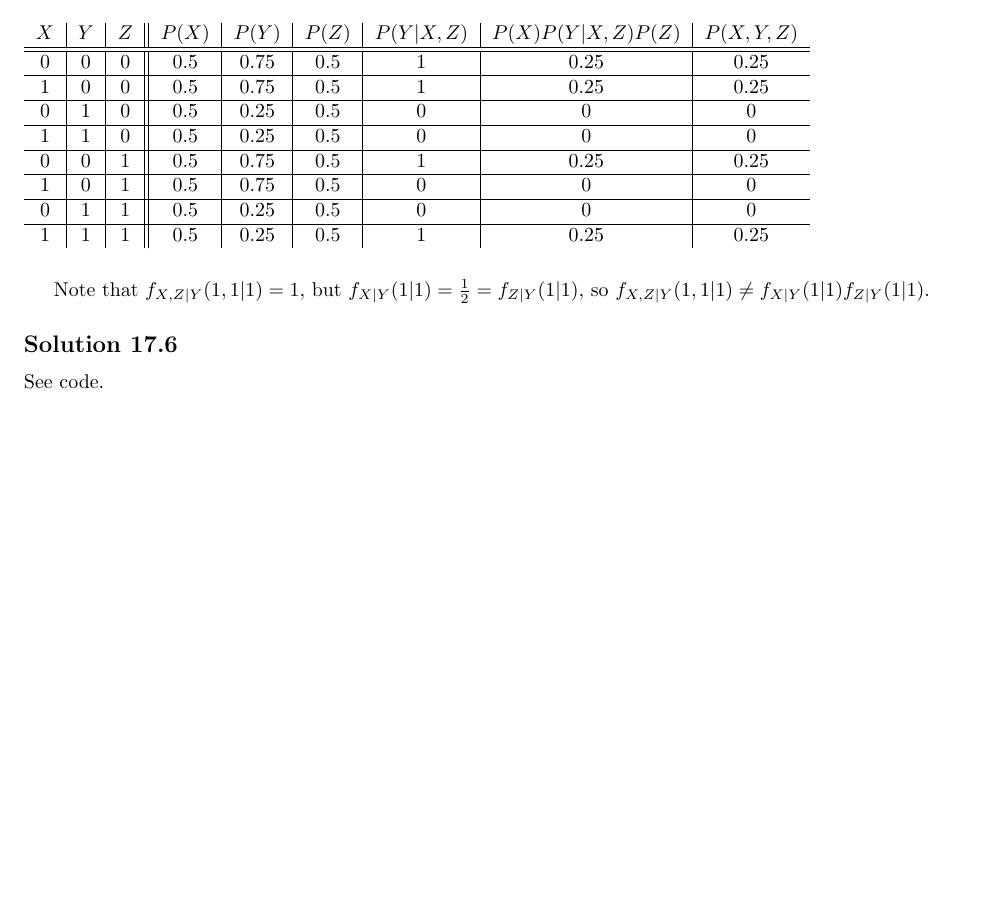
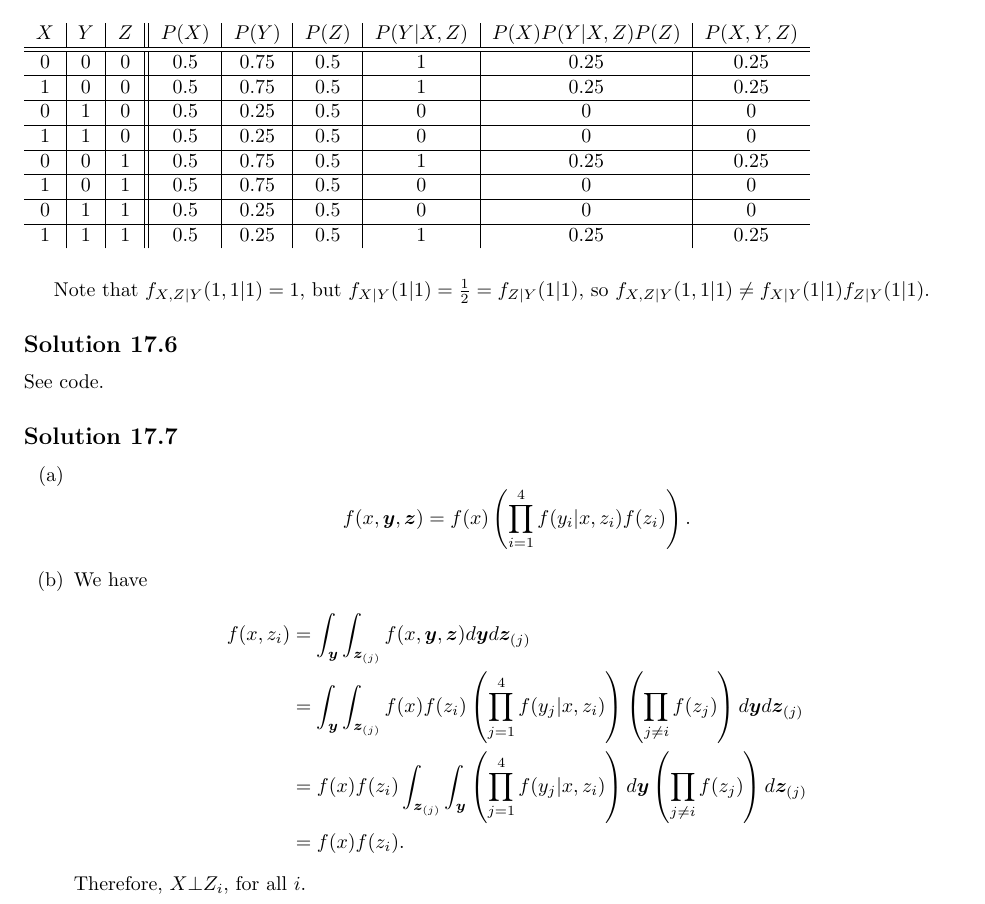
Before and after one commit to noudald/all-of-statistics, a LaTeX document (main.tex, which reads ch17.tex): part of page 62 of 62, cut so that both start at the same text, the shorter picture padded with empty space. Compiled offline with pdfLaTeX.

Commit message:
Solution 17.7

```diff
--- a/ch17.tex
+++ b/ch17.tex
@@ -116,3 +116,32 @@ Note that $f_{X,Z|Y}(1, 1| 1) = 1$, but $f_{X|Y}(1|1) = \frac{1}{2} = f_{Z|Y}(1|
 \subsection*{Solution 17.6}
 
 See code.
+
+
+\subsection*{Solution 17.7}
+
+\begin{itemize}
+    \item[(a)]
+        \begin{equation*}
+            f(x, \bm{y}, \bm{z}) = f(x) \left(\prod_{i = 1}^4 f(y_i|x, z_i) f(z_i) \right).
+        \end{equation*}
+    \item[(b)] We have
+        \begin{equation*}
+            \begin{split}
+                f(x, z_i)
+                    &= \int_{\bm{y}} \int_{\bm{z}_{(j)}} f(x, \bm{y}, \bm{z}) d\bm{y} d\bm{z}_{(j)} \\
+                    &= \int_{\bm{y}} \int_{\bm{z}_{(j)}}
+                            f(x) f(z_i)
+                            \left(\prod_{j = 1}^4 f(y_j|x, z_i) \right)
+                            \left(\prod_{j \neq i} f(z_j) \right)
+                        d\bm{y} d\bm{z}_{(j)} \\
+                    &= f(x) f(z_i)
+                            \int_{\bm{z}_{(j)}} \int_{\bm{y}}
+                                \left(\prod_{j = 1}^4 f(y_j|x, z_i) \right)
+                            d\bm{y}
+                        \left(\prod_{j \neq i} f(z_j) \right) d\bm{z}_{(j)} \\
+                    &= f(x) f(z_i).
+            \end{split}
+        \end{equation*}
+    Therefore, $X \bot Z_i$, for all $i$.
+\end{itemize}
```
